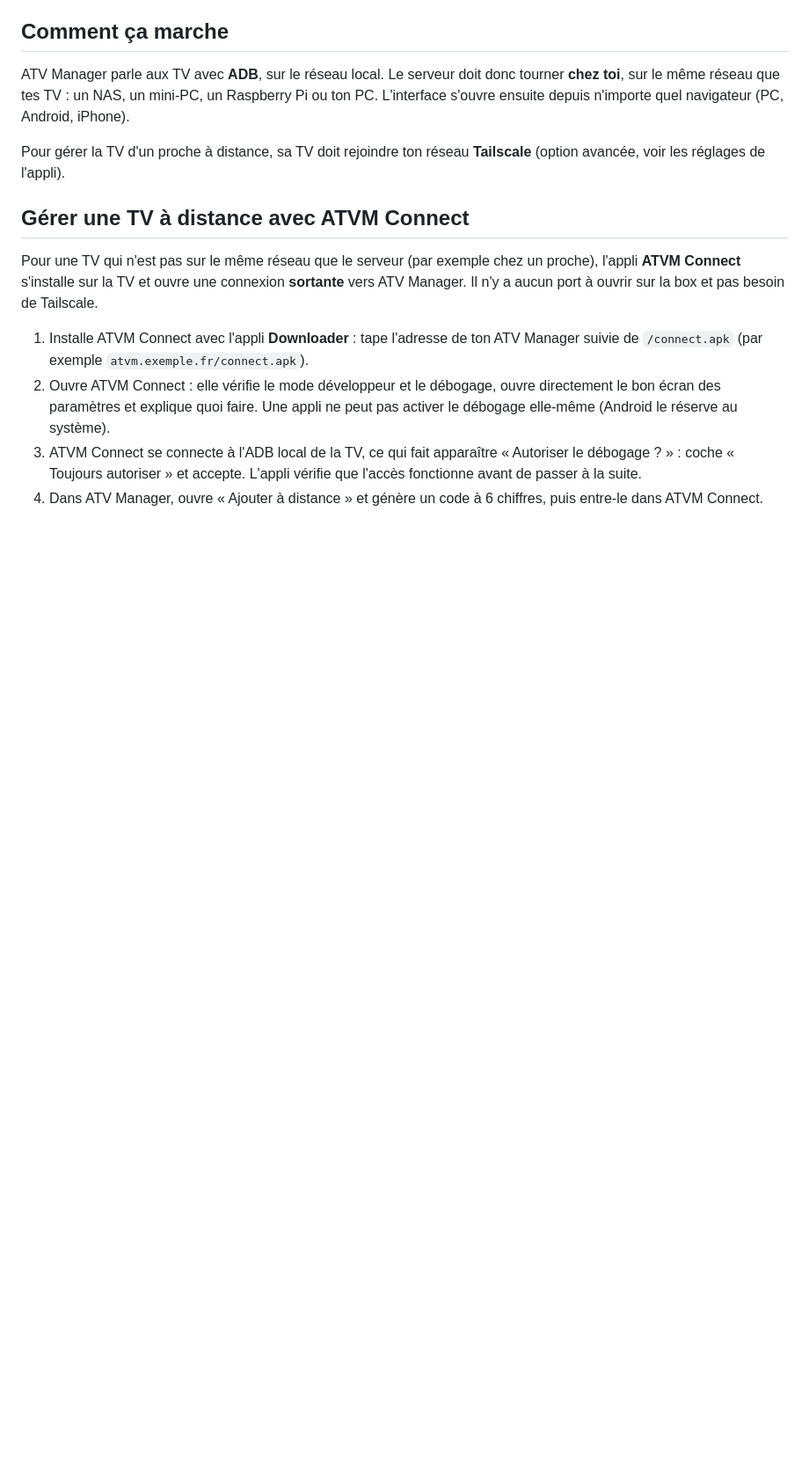
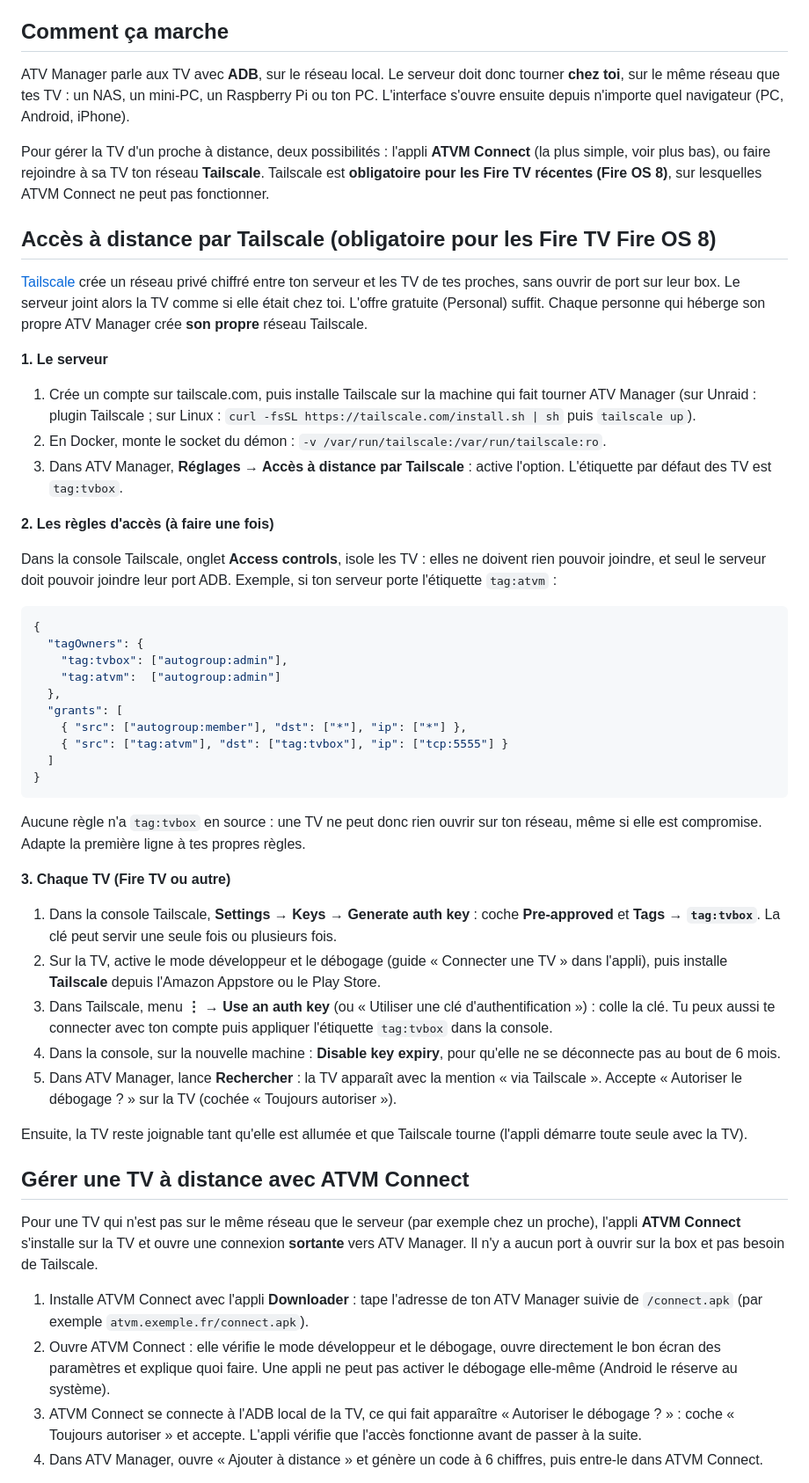
Before and after one commit to BenRlc18/atv-manager, a Markdown page: README.md, the part around the change. Shown at 88% size. GitHub-like rendering; blank space fills up the shorter version.

Commit message:
README : guide complet de l'accès à distance par Tailscale
Obligatoire pour les Fire TV Fire OS 8 : serveur, règles d'accès isolant
tag:tvbox (seul le serveur joint tcp:5555), clé d'authentification
pré-approuvée et étiquetée pour chaque TV, expiration désactivée.

Co-Authored-By: Claude Opus 5.5 (1M context) <noreply@anthropic.com>
Claude-Session: https://claude.ai/code/session_01YXxVsVExoTWrQBJUqqYC4F

````diff
--- a/README.md
+++ b/README.md
@@ -25,7 +25,45 @@ Optimise et allège ton **Android TV** depuis un navigateur : PC, Android ou iPh
 
 ATV Manager parle aux TV avec **ADB**, sur le réseau local. Le serveur doit donc tourner **chez toi**, sur le même réseau que tes TV : un NAS, un mini-PC, un Raspberry Pi ou ton PC. L'interface s'ouvre ensuite depuis n'importe quel navigateur (PC, Android, iPhone).
 
-Pour gérer la TV d'un proche à distance, sa TV doit rejoindre ton réseau **Tailscale** (option avancée, voir les réglages de l'appli).
+Pour gérer la TV d'un proche à distance, deux possibilités : l'appli **ATVM Connect** (la plus simple, voir plus bas), ou faire rejoindre à sa TV ton réseau **Tailscale**. Tailscale est **obligatoire pour les Fire TV récentes (Fire OS 8)**, sur lesquelles ATVM Connect ne peut pas fonctionner.
+
+
+## Accès à distance par Tailscale (obligatoire pour les Fire TV Fire OS 8)
+
+[Tailscale](https://tailscale.com) crée un réseau privé chiffré entre ton serveur et les TV de tes proches, sans ouvrir de port sur leur box. Le serveur joint alors la TV comme si elle était chez toi. L'offre gratuite (Personal) suffit. Chaque personne qui héberge son propre ATV Manager crée **son propre** réseau Tailscale.
+
+**1. Le serveur**
+1. Crée un compte sur tailscale.com, puis installe Tailscale sur la machine qui fait tourner ATV Manager (sur Unraid : plugin Tailscale ; sur Linux : `curl -fsSL https://tailscale.com/install.sh | sh` puis `tailscale up`).
+2. En Docker, monte le socket du démon : `-v /var/run/tailscale:/var/run/tailscale:ro`.
+3. Dans ATV Manager, **Réglages → Accès à distance par Tailscale** : active l'option. L'étiquette par défaut des TV est `tag:tvbox`.
+
+**2. Les règles d'accès (à faire une fois)**
+
+Dans la console Tailscale, onglet **Access controls**, isole les TV : elles ne doivent rien pouvoir joindre, et seul le serveur doit pouvoir joindre leur port ADB. Exemple, si ton serveur porte l'étiquette `tag:atvm` :
+
+```json
+{
+  "tagOwners": {
+    "tag:tvbox": ["autogroup:admin"],
+    "tag:atvm":  ["autogroup:admin"]
+  },
+  "grants": [
+    { "src": ["autogroup:member"], "dst": ["*"], "ip": ["*"] },
+    { "src": ["tag:atvm"], "dst": ["tag:tvbox"], "ip": ["tcp:5555"] }
+  ]
+}
+```
+
+Aucune règle n'a `tag:tvbox` en source : une TV ne peut donc rien ouvrir sur ton réseau, même si elle est compromise. Adapte la première ligne à tes propres règles.
+
+**3. Chaque TV (Fire TV ou autre)**
+1. Dans la console Tailscale, **Settings → Keys → Generate auth key** : coche **Pre-approved** et **Tags → `tag:tvbox`**. La clé peut servir une seule fois ou plusieurs fois.
+2. Sur la TV, active le mode développeur et le débogage (guide « Connecter une TV » dans l'appli), puis installe **Tailscale** depuis l'Amazon Appstore ou le Play Store.
+3. Dans Tailscale, menu **⋮ → Use an auth key** (ou « Utiliser une clé d'authentification ») : colle la clé. Tu peux aussi te connecter avec ton compte puis appliquer l'étiquette `tag:tvbox` dans la console.
+4. Dans la console, sur la nouvelle machine : **Disable key expiry**, pour qu'elle ne se déconnecte pas au bout de 6 mois.
+5. Dans ATV Manager, lance **Rechercher** : la TV apparaît avec la mention « via Tailscale ». Accepte « Autoriser le débogage ? » sur la TV (cochée « Toujours autoriser »).
+
+Ensuite, la TV reste joignable tant qu'elle est allumée et que Tailscale tourne (l'appli démarre toute seule avec la TV).
 
 
 ## Gérer une TV à distance avec ATVM Connect
````
